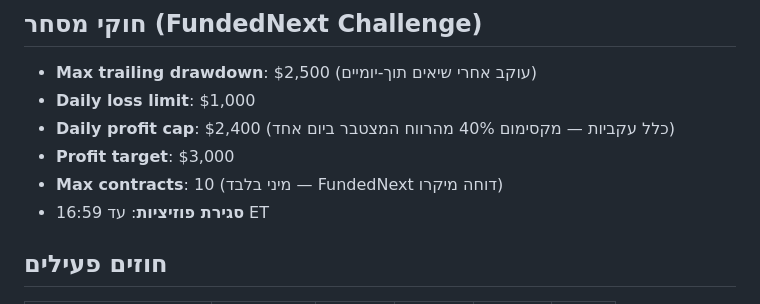
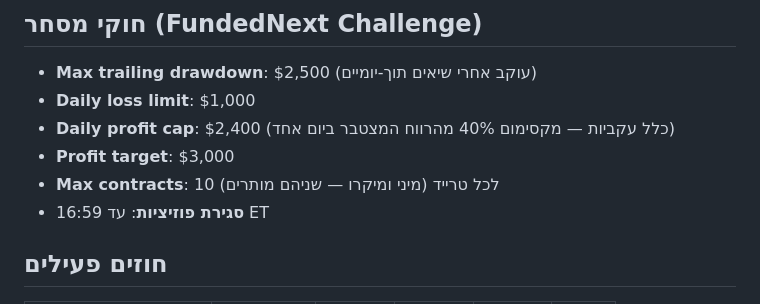
Before and after one commit to motitap-dotcom/Tradovate-Bot, a Markdown page: CLAUDE.md, the part around the change. Rendered like a GitHub page.

Commit message:
docs: fix max contracts rule — micro contracts are allowed
FundedNext allows both mini and micro contracts, limit is 10 per trade.

https://claude.ai/code/session_01LEryVXNzAYd7QNikD6DE2i

```diff
--- a/CLAUDE.md
+++ b/CLAUDE.md
@@ -258,7 +258,7 @@ WebFetch: https://api.github.com/repos/motitap-dotcom/Tradovate-Bot/contents/sys
 - **Daily loss limit**: $1,000
 - **Daily profit cap**: $2,400 (כלל עקביות — מקסימום 40% מהרווח המצטבר ביום אחד)
 - **Profit target**: $3,000
-- **Max contracts**: 10 (מיני בלבד — FundedNext דוחה מיקרו)
+- **Max contracts**: 10 לכל טרייד (מיני ומיקרו — שניהם מותרים)
 - **סגירת פוזיציות**: עד 16:59 ET
 
 ## חוזים פעילים
```
